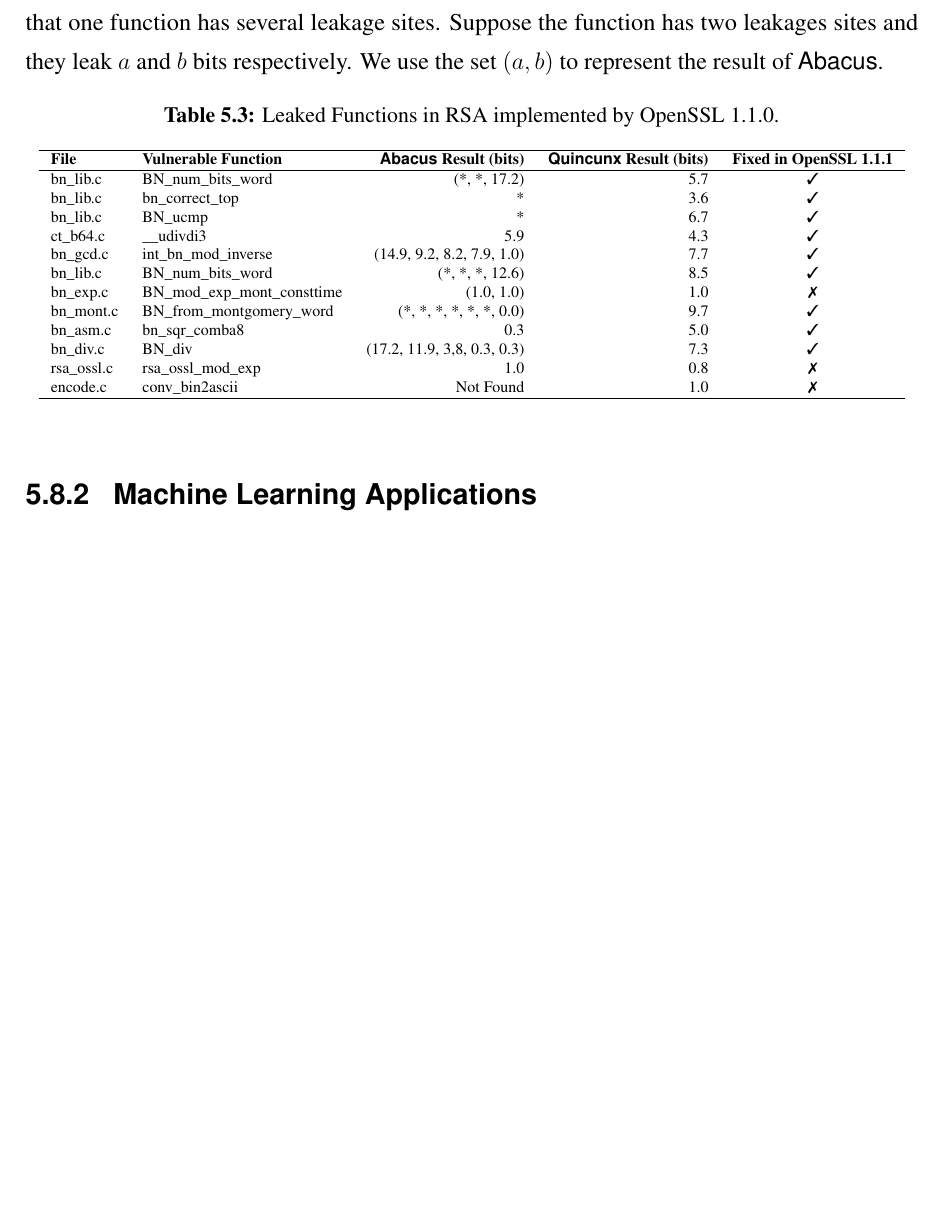
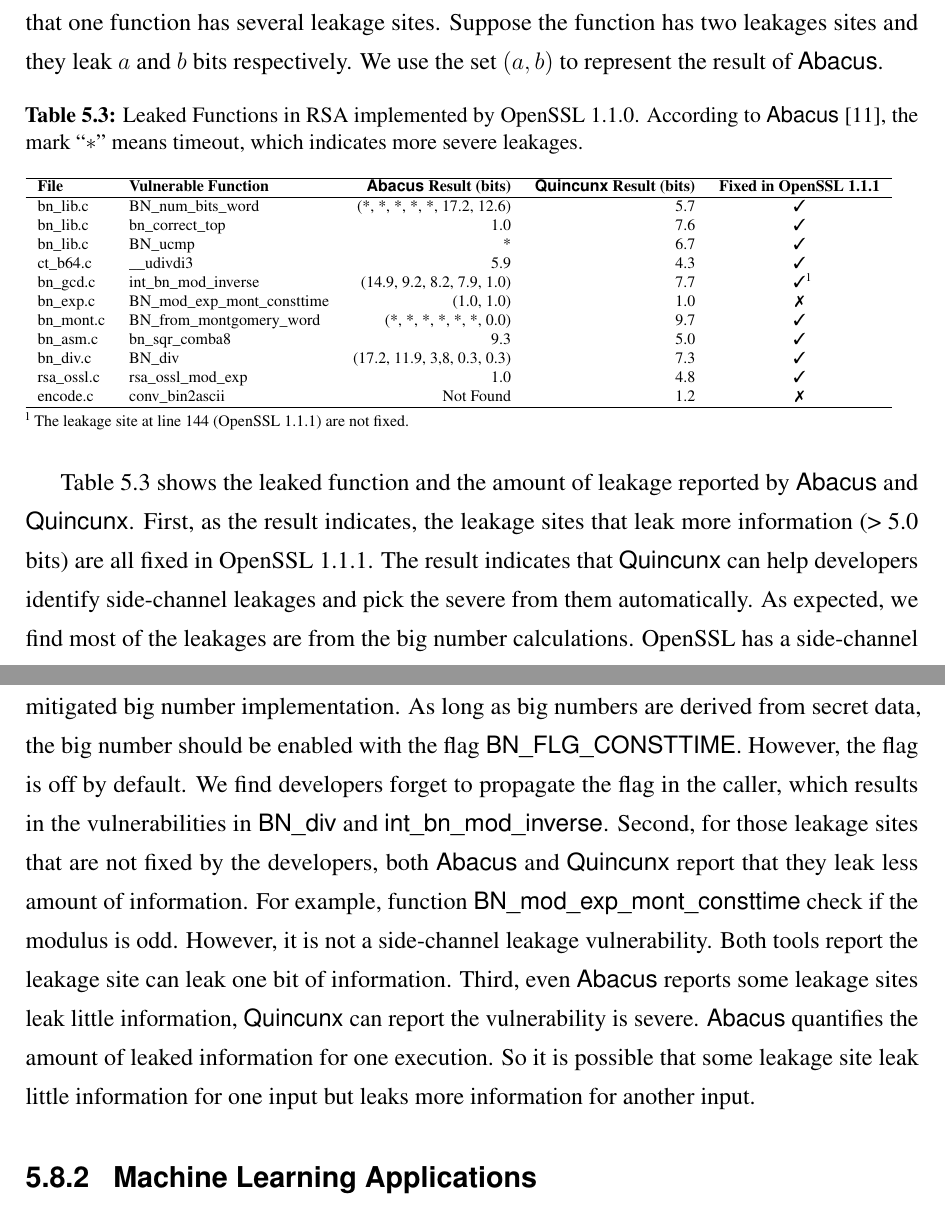
Before and after one commit to qinkunbao/Thesis, a LaTeX thesis (Qinkun-Dissertation.tex, which reads Chapter-5/Chapter-5.tex): part of page 102 of 123 before the commit and two parts of pages 102 and 103 of 124 after it, the two joined at a grey line, cut so that both start at the same text, the shorter picture padded with empty space. Compiled offline with pdfLaTeX; a missing bibliography style is replaced by a similar one.

Commit message:
Updates from Overleaf

```diff
--- a/Chapter-5/Chapter-5.tex
+++ b/Chapter-5/Chapter-5.tex
@@ -628,30 +628,34 @@
 
 \begin{table}[!ht]
 \centering\tiny\scriptsize
-\caption{Leaked Functions in RSA implemented by OpenSSL 1.1.0.}\label{chapter5:tab:RSAOpenSSL1.1.0}
+\caption{Leaked Functions in RSA implemented by OpenSSL 1.1.0. According to \tool{}\cite{bao2021abacus}, the mark ``$*$'' means timeout, which indicates more severe leakages. }\label{chapter5:tab:RSAOpenSSL1.1.0}
 %\resizebox{\columnwidth}{!}{
+\begin{threeparttable}
 \begin{tabular}{llrrc}
 \hline
 \textbf{File}  & \textbf{Vulnerable Function} & \textbf{\tool{} Result (bits)} & \textbf{\ctool{} Result (bits)} & \textbf{Fixed in OpenSSL 1.1.1} \\\hline
-bn\_lib.c& BN\_num\_bits\_word&(*, *, 17.2)& 5.7 & \cmark\\
-bn\_lib.c& bn\_correct\_top&*& 3.6 & \cmark\\
+bn\_lib.c& BN\_num\_bits\_word&(*, *, *, *, *, 17.2, 12.6)& 5.7 & \cmark\\
+bn\_lib.c& bn\_correct\_top& 1.0 & 7.6 & \cmark\\
 bn\_lib.c& BN\_ucmp&*& 6.7 & \cmark\\
 ct\_b64.c& \_\_udivdi3&5.9 &4.3 & \cmark\\
-bn\_gcd.c& int\_bn\_mod\_inverse&(14.9, 9.2, 8.2, 7.9, 1.0) & 7.7 & \cmark\\
-bn\_lib.c& BN\_num\_bits\_word&(*, *, *, 12.6)& 8.5 & \cmark\\
+bn\_gcd.c& int\_bn\_mod\_inverse&(14.9, 9.2, 8.2, 7.9, 1.0) & 7.7 & \cmark\tnote{1} \\
 bn\_exp.c& BN\_mod\_exp\_mont\_consttime& (1.0, 1.0) & 1.0 & \xmark\\
 bn\_mont.c& BN\_from\_montgomery\_word& (*, *, *, *, *, *, 0.0)& 9.7 &\cmark\\
-bn\_asm.c& bn\_sqr\_comba8&0.3&5.0& \cmark\\
+bn\_asm.c& bn\_sqr\_comba8&9.3&5.0& \cmark\\
 bn\_div.c& BN\_div&(17.2, 11.9, 3,8, 0.3, 0.3) & 7.3  & \cmark\\
-rsa\_ossl.c& rsa\_ossl\_mod\_exp& 1.0 & 0.8 & \xmark\\
-encode.c & conv\_bin2ascii & Not Found & 1.0 & \xmark\\
+rsa\_ossl.c& rsa\_ossl\_mod\_exp& 1.0 & 4.8 & \cmark\\
+encode.c & conv\_bin2ascii & Not Found & 1.2 & \xmark\\
 \hline
 \end{tabular}
-%}
-\renewcommand{\baselinestretch}{1.0}\selectfont
+\end{threeparttable}
+\begin{tablenotes}
+    \scriptsize
+    \item[1] The leakage site at line 144 (OpenSSL 1.1.1) are not fixed.
+\end{tablenotes}
+
 \end{table}
 
-
+Table~\ref{chapter5:tab:RSAOpenSSL1.1.0} shows the leaked function and the amount of leakage reported by \tool{} and \ctool{}. First, as the result indicates, the leakage sites that leak more information (> 5.0 bits) are all fixed in OpenSSL 1.1.1. The result indicates that \ctool{} can help developers identify side-channel leakages and pick the severe from them automatically. As expected, we find most of the leakages are from the big number calculations. OpenSSL has a side-channel mitigated big number implementation. As long as big numbers are derived from secret data, the big number should be enabled with the flag \textsf{BN\_FLG\_CONSTTIME}. However, the flag is off by default. We find developers forget to propagate the flag in the caller, which results in the vulnerabilities in \textsf{BN\_div} and \textsf{int\_bn\_mod\_inverse}. Second, for those leakage sites that are not fixed by the developers, both \tool{} and \ctool{} report that they leak less amount of information. For example, function \textsf{BN\_mod\_exp\_mont\_consttime} check if the modulus is odd. However, it is not a side-channel leakage vulnerability. Both tools report the leakage site can leak one bit of information. Third, even \tool{} reports some leakage sites leak little information, \ctool{} can report the vulnerability is severe. \tool{} quantifies the amount of leaked information for one execution. So it is possible that some leakage site leak little information for one input but leaks more information for another input.
 
 
 \subsection{Machine Learning Applications}
```
Also changed, not shown: Chapter-5/Chapter-5.tex (4 more changed lines).
